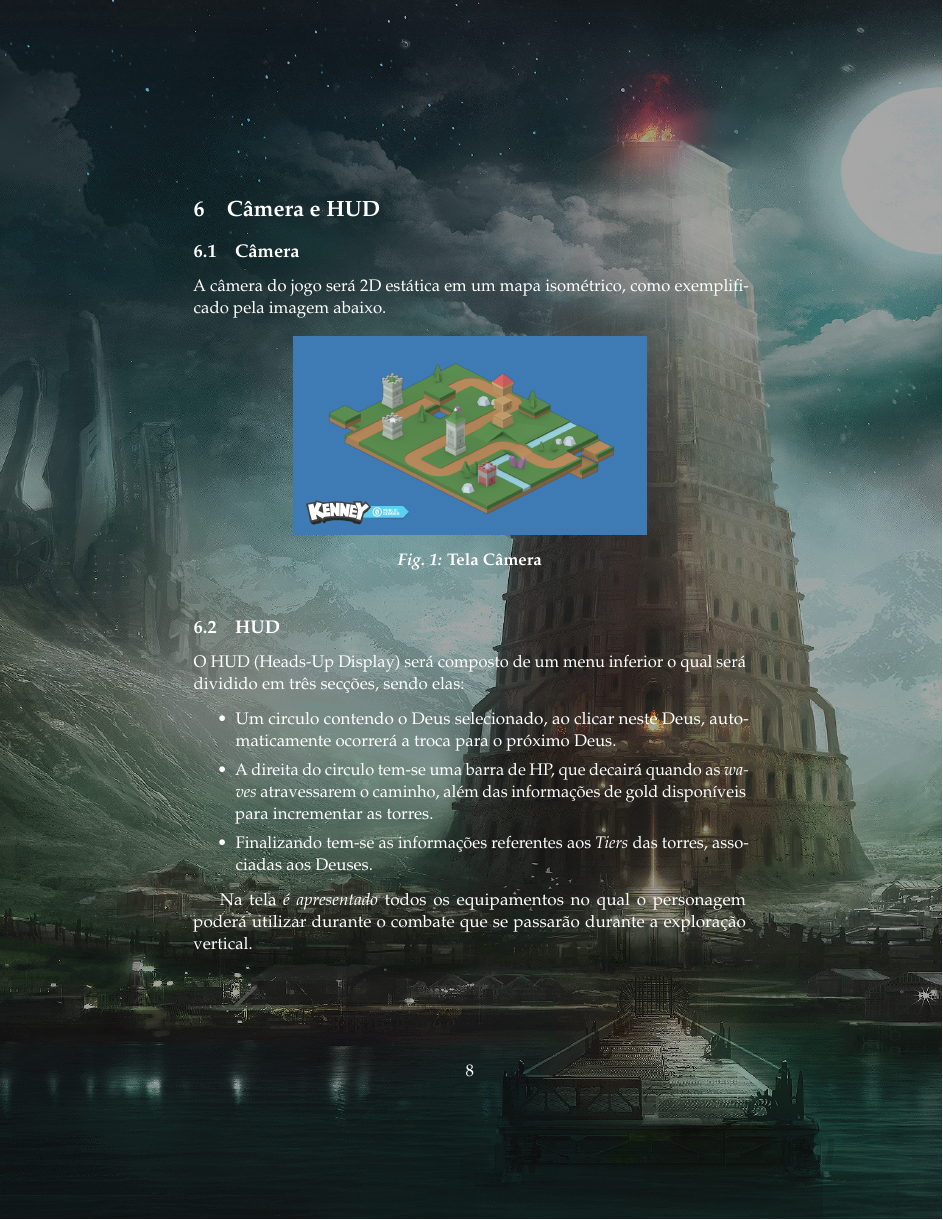
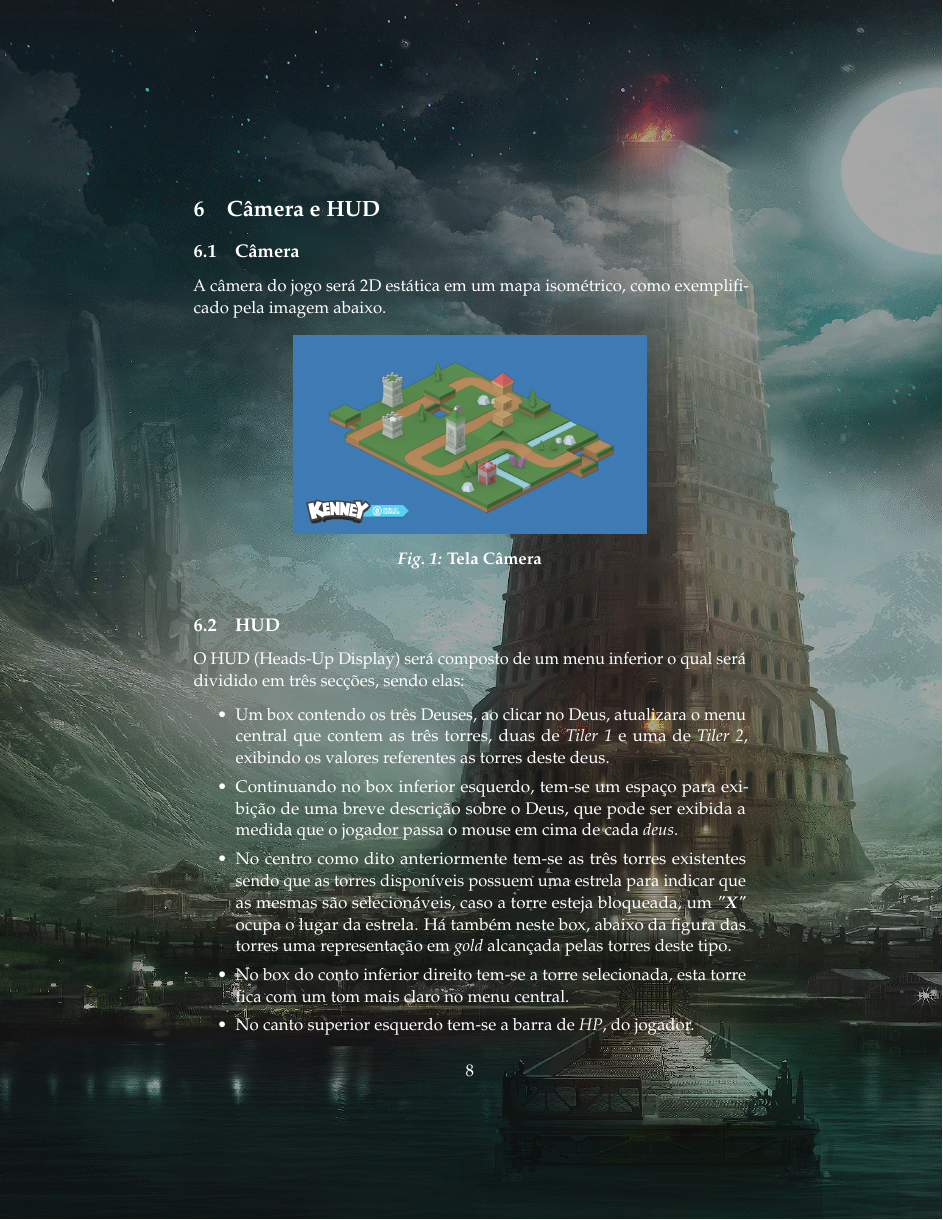
Before and after one commit to Gabiras12/Strife-of-Mythology, a LaTeX document (docs/gdd/gdd.tex): page 9 of 24. Compiled offline with pdfLaTeX.

Commit message:
corrigindo imagem e textos em Câmera e HUD

```diff
--- a/docs/gdd/gdd.tex
+++ b/docs/gdd/gdd.tex
@@ -206,9 +206,12 @@ A câmera do jogo será 2D estática em um mapa isométrico, como exemplificado
 
 O HUD (Heads-Up Display) será composto de um menu inferior o qual será dividido em três secções, sendo elas:
 \begin{itemize}
-\item Um circulo contendo o Deus selecionado, ao clicar neste Deus, automaticamente ocorrerá a troca para o próximo Deus.
-\item A direita do circulo tem-se uma barra de HP, que decairá quando as \textit{waves} atravessarem o caminho, além das informações de gold disponíveis para incrementar as torres.
-\item Finalizando tem-se as informações referentes aos \textit{Tiers} das torres, associadas aos Deuses.
+\item Um box contendo os três Deuses, ao clicar no Deus, atualizara o menu central que contem as três torres, duas de \textit{Tiler 1} e uma de \textit{Tiler 2}, exibindo os valores referentes as torres deste deus.
+\item Continuando no box inferior esquerdo, tem-se um espaço para exibição de uma breve descrição sobre o Deus, que pode ser exibida a medida que o jogador passa o mouse em cima de cada \textit{deus}.
+\item No centro como dito anteriormente tem-se as três torres existentes sendo que as torres disponíveis possuem uma estrela para indicar que as mesmas são selecionáveis, caso a torre esteja bloqueada, um \textit{\textbf{"X"}} ocupa o lugar da estrela. Há também neste box, abaixo da figura das torres uma representação em \textit{gold} alcançada pelas torres deste tipo.
+\item No box do conto inferior direito tem-se a torre selecionada, esta torre fica com um tom mais claro no menu central.
+\item No canto superior esquerdo tem-se a barra de \textit{HP}, do jogador.
+\item Finalizando tem-se no canto superior direito, as informações referentes ao \textit{gold} total alcançado.
 \end{itemize}
 
 \begin{figure}[!htp]
@@ -217,5 +220,2 @@ O HUD (Heads-Up Display) será composto de um menu inferior o qual será dividid
 \caption{Hud}
 \label{HUD}
-\end{figure}
-
-Na tela \textit{é apresentado} todos os equipamentos no qual o personagem poderá utilizar durante o combate que se passarão durante a exploração vertical.
@@ -227,4 +222,3 @@ Na tela \textit{é apresentado} todos os equipamentos no qual o personagem poder
-\label{Tela Equip}
 \end{figure}
 
 \newpage
```
Also changed, not shown: docs/gdd/res/gameplay.png (deleted), docs/gdd/gdd.tex (7 more changed lines).
